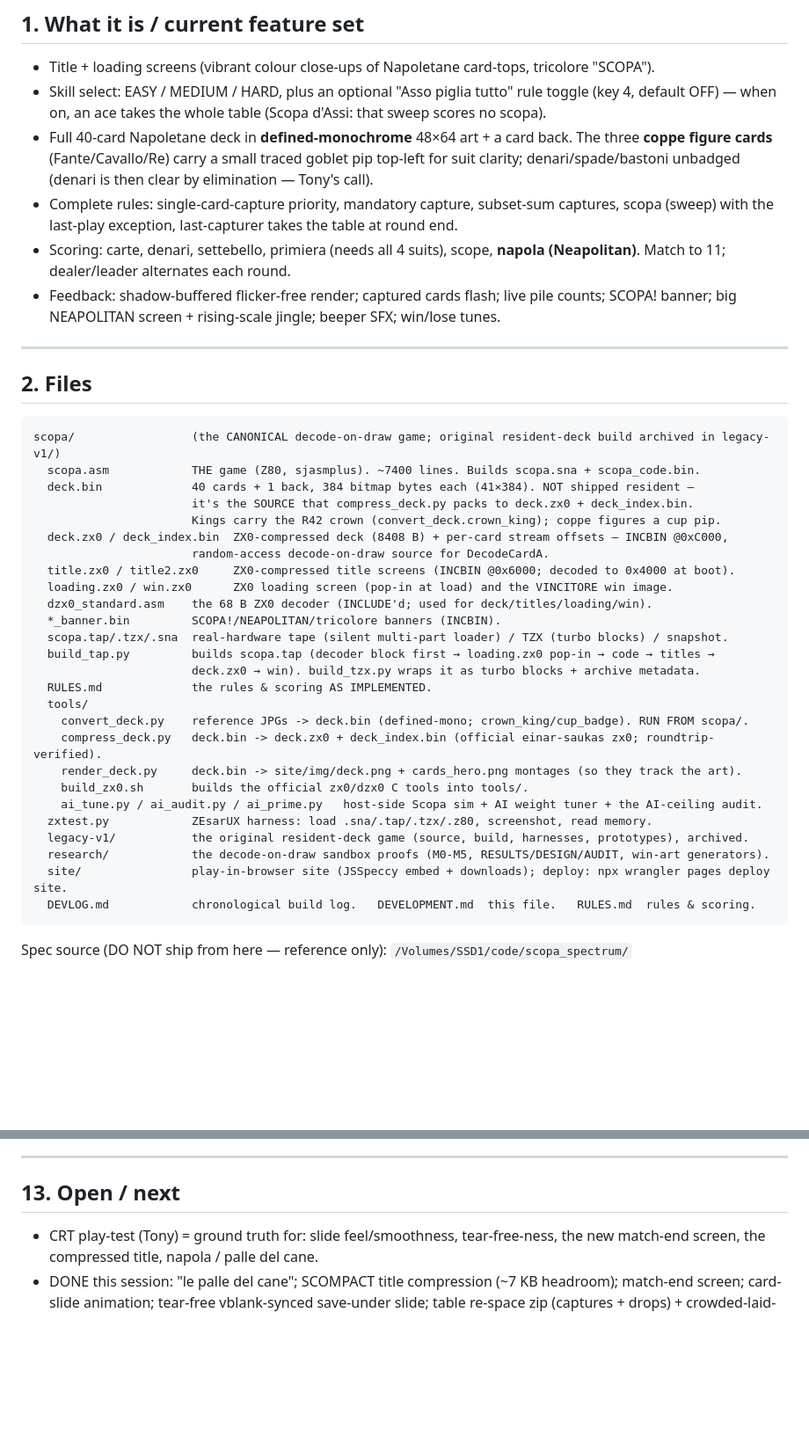
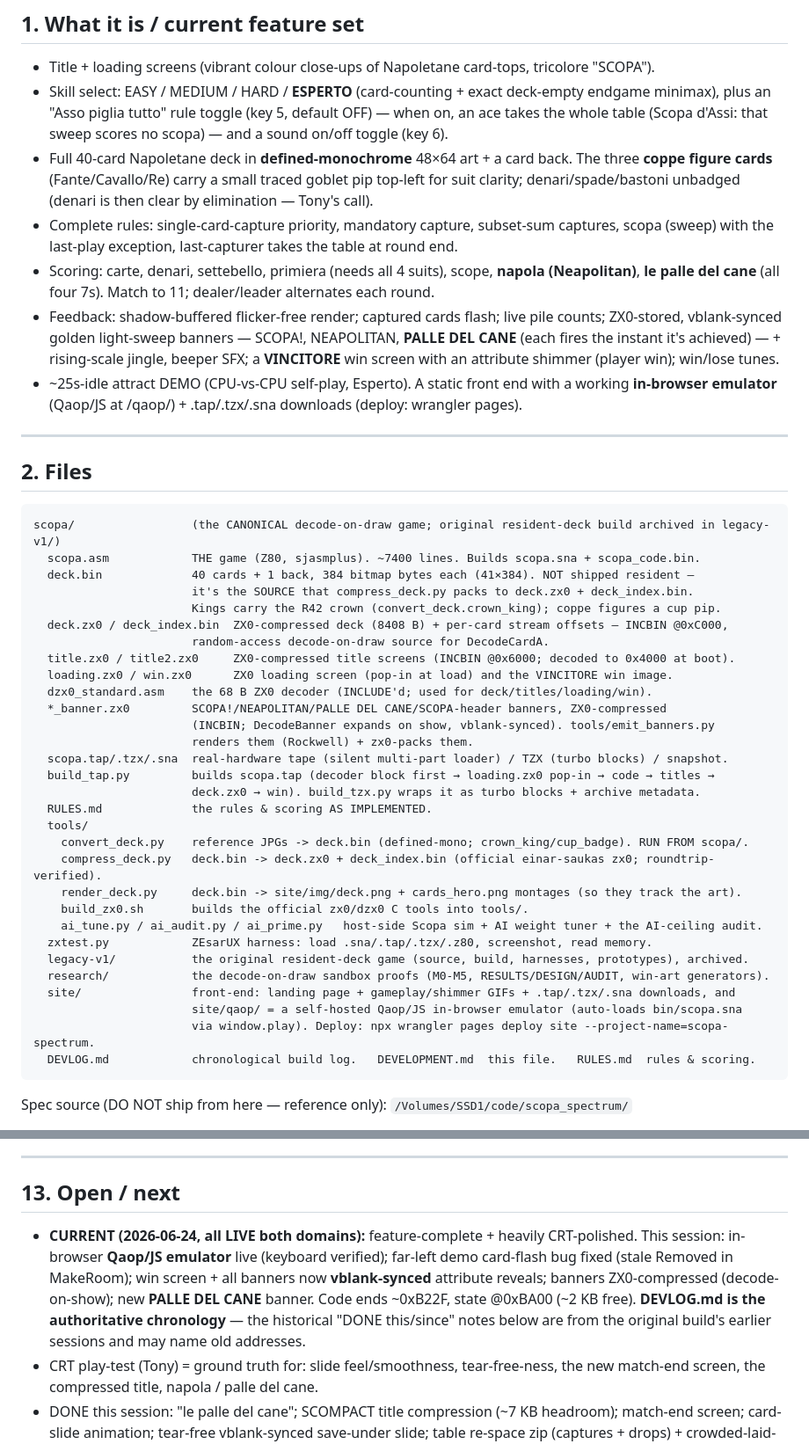
Before and after one commit to tonygillett136/scopa-spectrum, a Markdown page: DEVELOPMENT.md, 2 parts joined by grey strips. Shown at 88% size. Drawn GitHub-style; blank space fills up the shorter version.

Commit message:
DEVELOPMENT.md: current feature set + files (ESPERTO, PALLE, win screen, ZX0/synced banners, Qaop emulator)
Co-Authored-By: Claude Opus 4.8 <noreply@anthropic.com>

````diff
--- a/DEVELOPMENT.md
+++ b/DEVELOPMENT.md
@@ -14,17 +14,22 @@ memory map, build process, key decisions and gotchas. For the chronological stor
 ## 1. What it is / current feature set
 
 - Title + loading screens (vibrant colour close-ups of Napoletane card-tops, tricolore "SCOPA").
-- Skill select: EASY / MEDIUM / HARD, plus an optional "Asso piglia tutto" rule toggle (key 4,
-  default OFF) — when on, an ace takes the whole table (Scopa d'Assi: that sweep scores no scopa).
+- Skill select: EASY / MEDIUM / HARD / **ESPERTO** (card-counting + exact deck-empty endgame
+  minimax), plus an "Asso piglia tutto" rule toggle (key 5, default OFF) — when on, an ace takes the
+  whole table (Scopa d'Assi: that sweep scores no scopa) — and a sound on/off toggle (key 6).
 - Full 40-card Napoletane deck in **defined-monochrome** 48×64 art + a card back. The three
   **coppe figure cards** (Fante/Cavallo/Re) carry a small traced goblet pip top-left for suit
   clarity; denari/spade/bastoni unbadged (denari is then clear by elimination — Tony's call).
 - Complete rules: single-card-capture priority, mandatory capture, subset-sum captures,
   scopa (sweep) with the last-play exception, last-capturer takes the table at round end.
 - Scoring: carte, denari, settebello, primiera (needs all 4 suits), scope, **napola
-  (Neapolitan)**. Match to 11; dealer/leader alternates each round.
-- Feedback: shadow-buffered flicker-free render; captured cards flash; live pile counts;
-  SCOPA! banner; big NEAPOLITAN screen + rising-scale jingle; beeper SFX; win/lose tunes.
+  (Neapolitan)**, **le palle del cane** (all four 7s). Match to 11; dealer/leader alternates each round.
+- Feedback: shadow-buffered flicker-free render; captured cards flash; live pile counts; ZX0-stored,
+  vblank-synced golden light-sweep banners — SCOPA!, NEAPOLITAN, **PALLE DEL CANE** (each fires the
+  instant it's achieved) — + rising-scale jingle, beeper SFX; a **VINCITORE** win screen with an
+  attribute shimmer (player win); win/lose tunes.
+- ~25s-idle attract DEMO (CPU-vs-CPU self-play, Esperto). A static front end with a working
+  **in-browser emulator** (Qaop/JS at /qaop/) + .tap/.tzx/.sna downloads (deploy: wrangler pages).
 
 ---
 
@@ -41,7 +46,9 @@ scopa/                 (the CANONICAL decode-on-draw game; original resident-dec
   title.zx0 / title2.zx0     ZX0-compressed title screens (INCBIN @0x6000; decoded to 0x4000 at boot).
   loading.zx0 / win.zx0      ZX0 loading screen (pop-in at load) and the VINCITORE win image.
   dzx0_standard.asm    the 68 B ZX0 decoder (INCLUDE'd; used for deck/titles/loading/win).
-  *_banner.bin         SCOPA!/NEAPOLITAN/tricolore banners (INCBIN).
+  *_banner.zx0         SCOPA!/NEAPOLITAN/PALLE DEL CANE/SCOPA-header banners, ZX0-compressed
+                       (INCBIN; DecodeBanner expands on show, vblank-synced). tools/emit_banners.py
+                       renders them (Rockwell) + zx0-packs them.
   scopa.tap/.tzx/.sna  real-hardware tape (silent multi-part loader) / TZX (turbo blocks) / snapshot.
   build_tap.py         builds scopa.tap (decoder block first → loading.zx0 pop-in → code → titles →
                        deck.zx0 → win). build_tzx.py wraps it as turbo blocks + archive metadata.
@@ -55,7 +62,9 @@ scopa/                 (the CANONICAL decode-on-draw game; original resident-dec
   zxtest.py            ZEsarUX harness: load .sna/.tap/.tzx/.z80, screenshot, read memory.
   legacy-v1/           the original resident-deck game (source, build, harnesses, prototypes), archived.
   research/            the decode-on-draw sandbox proofs (M0-M5, RESULTS/DESIGN/AUDIT, win-art generators).
-  site/                play-in-browser site (JSSpeccy embed + downloads); deploy: npx wrangler pages deploy site.
+  site/                front-end: landing page + gameplay/shimmer GIFs + .tap/.tzx/.sna downloads, and
+                       site/qaop/ = a self-hosted Qaop/JS in-browser emulator (auto-loads bin/scopa.sna
+                       via window.play). Deploy: npx wrangler pages deploy site --project-name=scopa-spectrum.
   DEVLOG.md            chronological build log.   DEVELOPMENT.md  this file.   RULES.md  rules & scoring.
 ```
 
@@ -330,6 +339,12 @@ polled then) — can't auto-drive a full round. CRT is ground truth.
 
 ## 13. Open / next
 
+- **CURRENT (2026-06-24, all LIVE both domains):** feature-complete + heavily CRT-polished. This
+  session: in-browser **Qaop/JS emulator** live (keyboard verified); far-left demo card-flash bug
+  fixed (stale Removed in MakeRoom); win screen + all banners now **vblank-synced** attribute reveals;
+  banners ZX0-compressed (decode-on-show); new **PALLE DEL CANE** banner. Code ends ~0xB22F, state
+  @0xBA00 (~2 KB free). **DEVLOG.md is the authoritative chronology** — the historical "DONE
+  this/since" notes below are from the original build's earlier sessions and may name old addresses.
 - CRT play-test (Tony) = ground truth for: slide feel/smoothness, tear-free-ness, the new
   match-end screen, the compressed title, napola / palle del cane.
 - DONE this session: "le palle del cane"; SCOMPACT title compression (~7 KB headroom);
````
